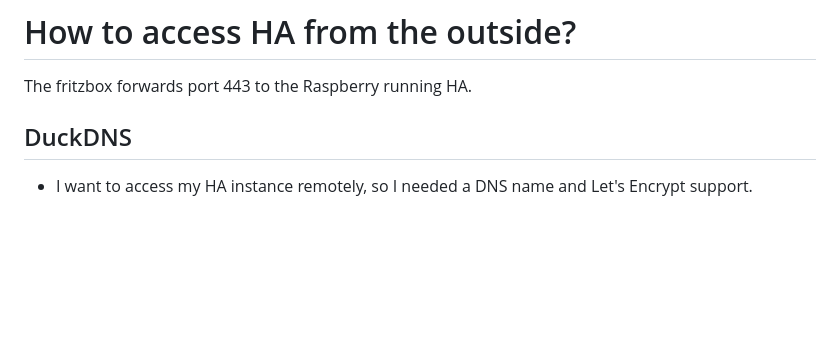
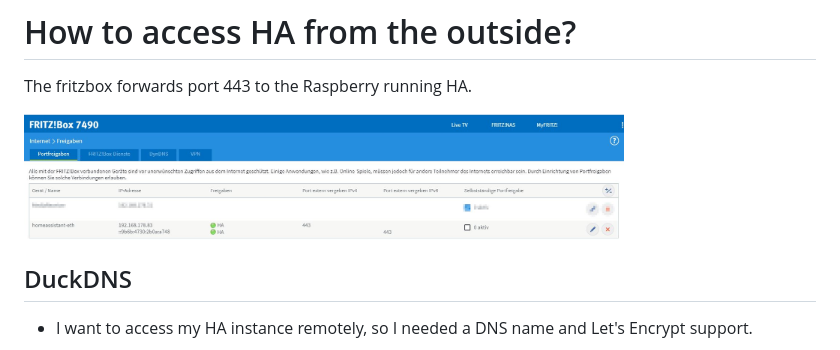
Before and after one commit to swa72/home-assistant, a Markdown page: README.md, the part around the change. Rendered like a GitHub page; pictures changed too: image/7490.jpg (added); blank space fills up the shorter version.

Commit message:
config files on 17-12-2021 10:22:48

```diff
--- a/README.md
+++ b/README.md
@@ -41,6 +41,8 @@ This file is intended for me to document the quirks I had during setup and for o
 # How to access HA from the outside?
 
 The fritzbox forwards port 443 to the Raspberry running HA.
+
+<img src="./image/7490.jpg" width="600">
 
 ## DuckDNS
 
```
Also changed, not shown: 1 other file.
